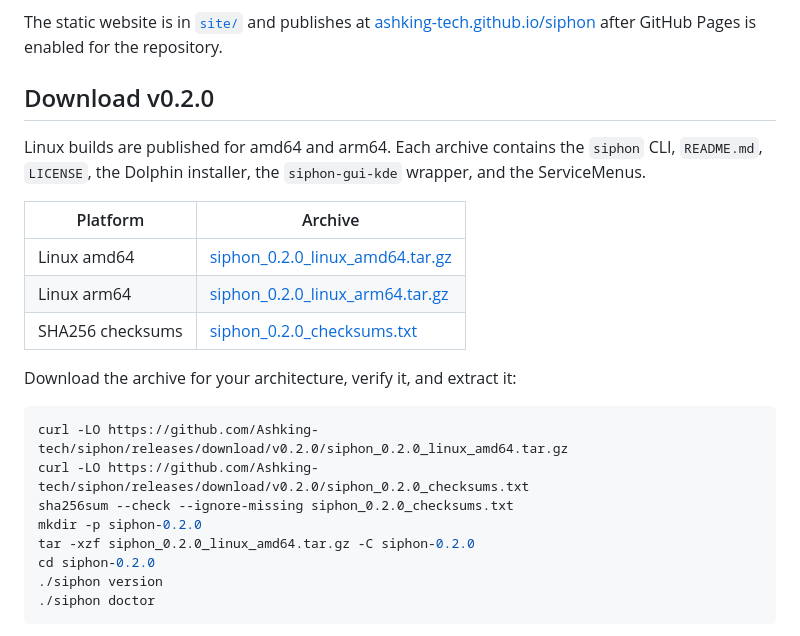
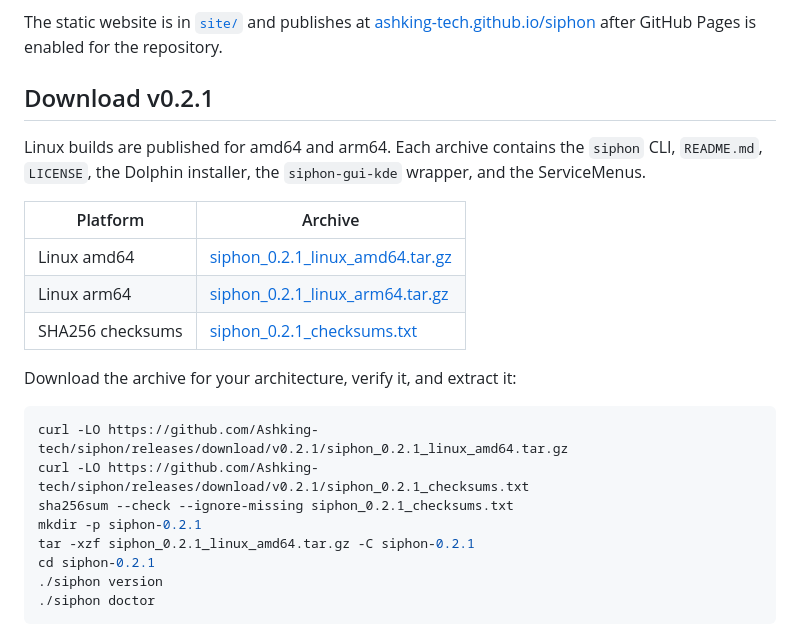
Before and after one commit to Ashking-tech/siphon, a Markdown page: README.md, the part around the change. GitHub-like rendering.

Commit message:
docs: point downloads at v0.2.1

````diff
--- a/README.md
+++ b/README.md
@@ -15,7 +15,7 @@ The static website is in [`site/`](site/) and publishes at
 [ashking-tech.github.io/siphon](https://ashking-tech.github.io/siphon/) after
 GitHub Pages is enabled for the repository.
 
-## Download v0.2.0
+## Download v0.2.1
 
 Linux builds are published for amd64 and arm64. Each archive contains the
 `siphon` CLI, `README.md`, `LICENSE`, the Dolphin installer, the
@@ -23,19 +23,19 @@ Linux builds are published for amd64 and arm64. Each archive contains the
 
 | Platform | Archive |
 | --- | --- |
-| Linux amd64 | [siphon_0.2.0_linux_amd64.tar.gz](https://github.com/Ashking-tech/siphon/releases/download/v0.2.0/siphon_0.2.0_linux_amd64.tar.gz) |
-| Linux arm64 | [siphon_0.2.0_linux_arm64.tar.gz](https://github.com/Ashking-tech/siphon/releases/download/v0.2.0/siphon_0.2.0_linux_arm64.tar.gz) |
-| SHA256 checksums | [siphon_0.2.0_checksums.txt](https://github.com/Ashking-tech/siphon/releases/download/v0.2.0/siphon_0.2.0_checksums.txt) |
+| Linux amd64 | [siphon_0.2.1_linux_amd64.tar.gz](https://github.com/Ashking-tech/siphon/releases/download/v0.2.1/siphon_0.2.1_linux_amd64.tar.gz) |
+| Linux arm64 | [siphon_0.2.1_linux_arm64.tar.gz](https://github.com/Ashking-tech/siphon/releases/download/v0.2.1/siphon_0.2.1_linux_arm64.tar.gz) |
+| SHA256 checksums | [siphon_0.2.1_checksums.txt](https://github.com/Ashking-tech/siphon/releases/download/v0.2.1/siphon_0.2.1_checksums.txt) |
 
 Download the archive for your architecture, verify it, and extract it:
 
 ```sh
-curl -LO https://github.com/Ashking-tech/siphon/releases/download/v0.2.0/siphon_0.2.0_linux_amd64.tar.gz
-curl -LO https://github.com/Ashking-tech/siphon/releases/download/v0.2.0/siphon_0.2.0_checksums.txt
-sha256sum --check --ignore-missing siphon_0.2.0_checksums.txt
-mkdir -p siphon-0.2.0
-tar -xzf siphon_0.2.0_linux_amd64.tar.gz -C siphon-0.2.0
-cd siphon-0.2.0
+curl -LO https://github.com/Ashking-tech/siphon/releases/download/v0.2.1/siphon_0.2.1_linux_amd64.tar.gz
+curl -LO https://github.com/Ashking-tech/siphon/releases/download/v0.2.1/siphon_0.2.1_checksums.txt
+sha256sum --check --ignore-missing siphon_0.2.1_checksums.txt
+mkdir -p siphon-0.2.1
+tar -xzf siphon_0.2.1_linux_amd64.tar.gz -C siphon-0.2.1
+cd siphon-0.2.1
 ./siphon version
 ./siphon doctor
 ```
````
